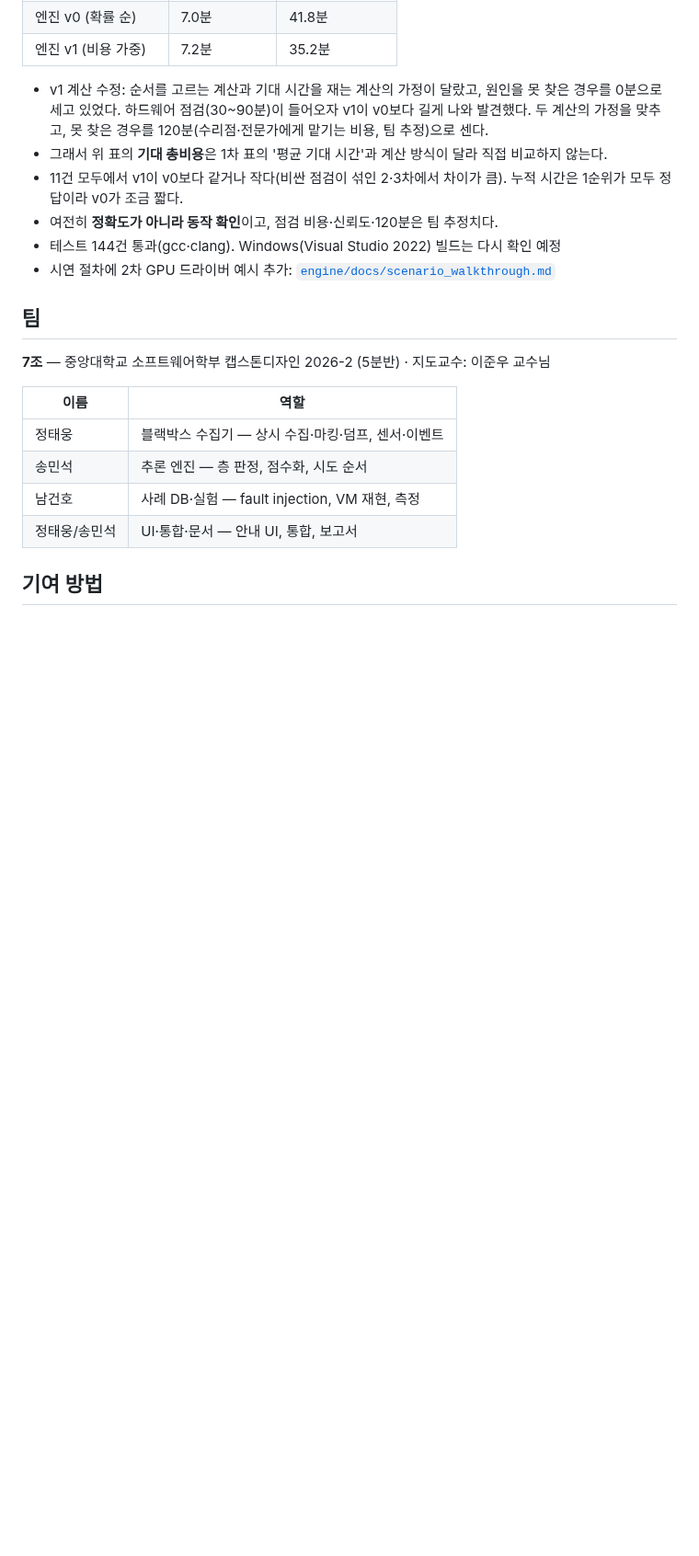
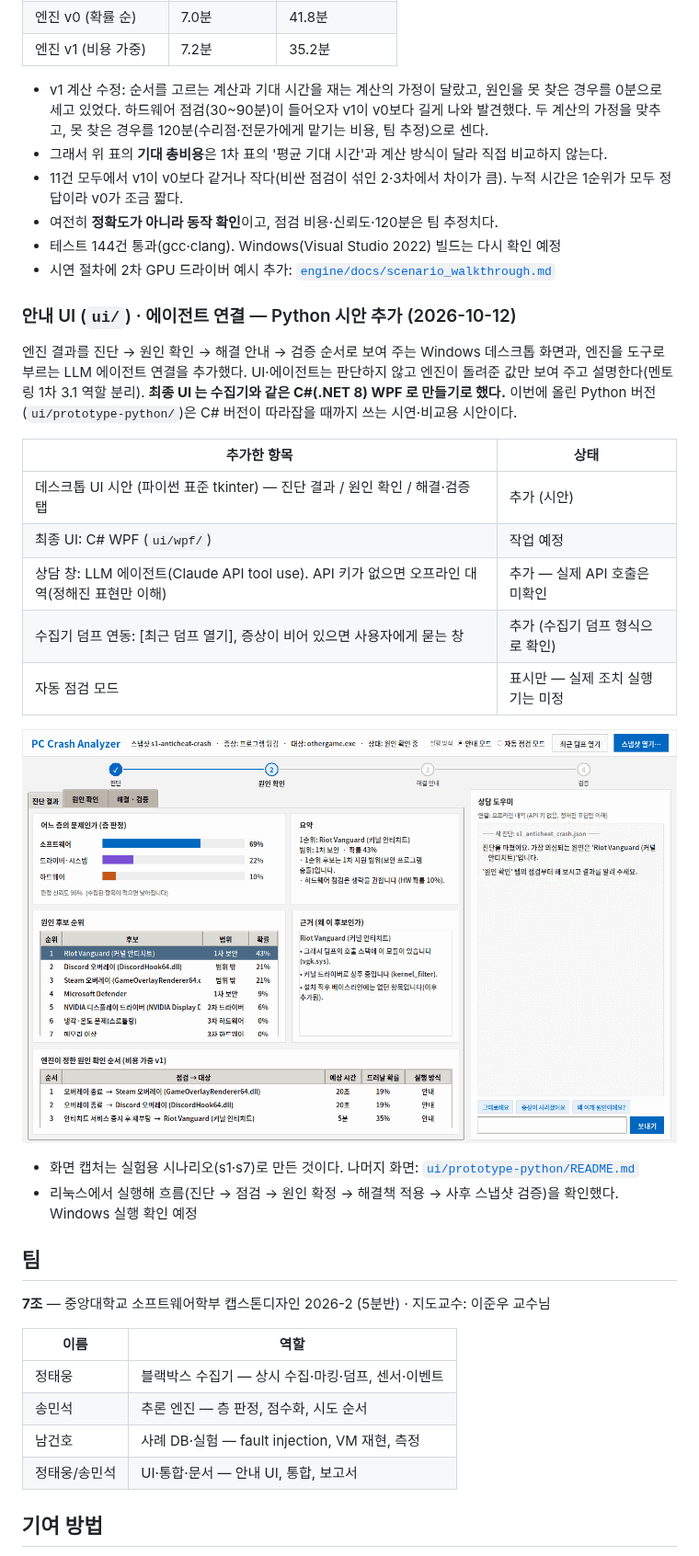
Before and after one commit to JeongTaeWoong/pc-crash-analyzer, a Markdown page: README.md, the part around one of its changes. Shown at 92% size. Rendered like a GitHub page; pictures changed too: docs/images/ui_1_diagnosis.png (added); blank space fills up the shorter version.

```diff
--- a/README.md
+++ b/README.md
@@ -225,6 +229,25 @@ docs/          제안서, 발표 자료, 멘토링 보고서, 회의록
 * 테스트 144건 통과(gcc·clang). Windows(Visual Studio 2022) 빌드는 다시 확인 예정
 * 시연 절차에 2차 GPU 드라이버 예시 추가: [`engine/docs/scenario_walkthrough.md`](engine/docs/scenario_walkthrough.md)
 
+### 안내 UI (`ui/`) · 에이전트 연결 — Python 시안 추가 (2026-10-12)
+
+엔진 결과를 진단 → 원인 확인 → 해결 안내 → 검증 순서로 보여 주는 Windows 데스크톱 화면과, 엔진을 도구로 부르는 LLM 에이전트 연결을 추가했다.
+UI·에이전트는 판단하지 않고 엔진이 돌려준 값만 보여 주고 설명한다(멘토링 1차 3.1 역할 분리).
+**최종 UI 는 수집기와 같은 C#(.NET 8) WPF 로 만들기로 했다.** 이번에 올린 Python 버전(`ui/prototype-python/`)은 C# 버전이 따라잡을 때까지 쓰는 시연·비교용 시안이다.
+
+| 추가한 항목 | 상태 |
+|---|---|
+| 데스크톱 UI 시안 (파이썬 표준 tkinter) — 진단 결과 / 원인 확인 / 해결·검증 탭 | 추가 (시안) |
+| 최종 UI: C# WPF (`ui/wpf/`) | 작업 예정 |
+| 상담 창: LLM 에이전트(Claude API tool use). API 키가 없으면 오프라인 대역(정해진 표현만 이해) | 추가 — 실제 API 호출은 미확인 |
+| 수집기 덤프 연동: [최근 덤프 열기], 증상이 비어 있으면 사용자에게 묻는 창 | 추가 (수집기 덤프 형식으로 확인) |
+| 자동 점검 모드 | 표시만 — 실제 조치 실행기는 미정 |
+
+![진단 결과](docs/images/ui_1_diagnosis.png)
+
+* 화면 캡처는 실험용 시나리오(s1·s7)로 만든 것이다. 나머지 화면: [`ui/prototype-python/README.md`](ui/prototype-python/README.md)
+* 리눅스에서 실행해 흐름(진단 → 점검 → 원인 확정 → 해결책 적용 → 사후 스냅샷 검증)을 확인했다. Windows 실행 확인 예정
+
 ## 팀
 
 **7조** — 중앙대학교 소프트웨어학부 캡스톤디자인 2026-2 (5분반) · 지도교수: 이준우 교수님
```
Also changed, not shown: other parts of README.md (+4 -0 lines), ui/README.md (added, +14 -0 lines), ui/prototype-python/README.md (added, +104 -0 lines), docs/images/ui_2_check.png (added), docs/images/ui_3_fix_verify.png (added), docs/images/ui_4_driver_bsod.png (added), docs/images/ui_5_symptom_dialog.png (added), 8 other files.
